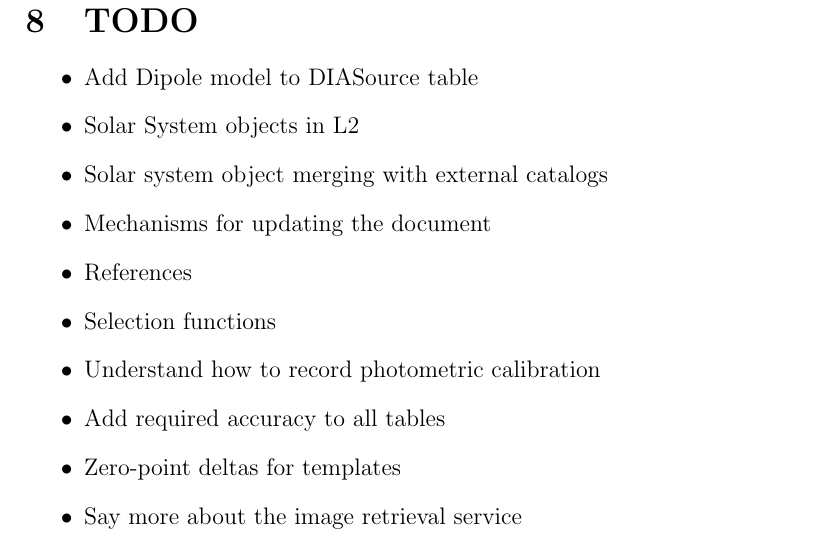
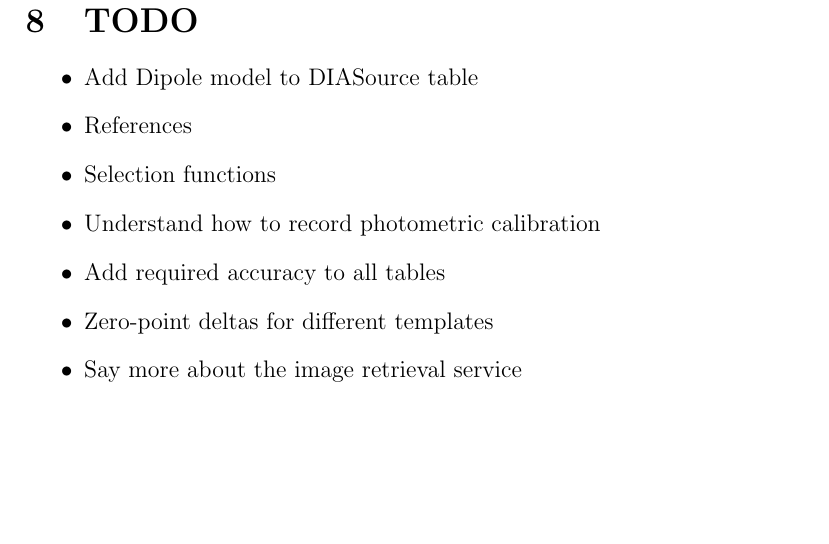
Before and after one commit to lsst/LSE-163, a LaTeX paper (main.tex): part of page 59 of 59, cut so that both start at the same text, the shorter picture padded with empty space. Compiled offline with pdfLaTeX.

Commit message:
Updated the TODO list

```diff
--- a/main.tex
+++ b/main.tex
@@ -1198,19 +1198,18 @@ Note that the data rights and access rules apply just as they would for for Leve
 \begin{itemize}
 
     \item Add Dipole model to DIASource table
-    \item Solar System objects in L2
-    \item Solar system object merging with external catalogs
-    \item Mechanisms for updating the document
-
     \item References
 
     \item Selection functions
     \item Understand how to record photometric calibration
     \item Add required accuracy to all tables
 
-    \item Zero-point deltas for templates
+    \item Zero-point deltas for different templates
     \item Say more about the image retrieval service
 
+%    \item Mechanisms for updating the document
+%    \item Solar System objects in L2
+%    \item Solar system object merging with external catalogs
 %    \item Deblending, children, etc
 %    \item Implement K-T's comments
 %    \item Variability characterization
```
Also changed, not shown: main.pdf.
